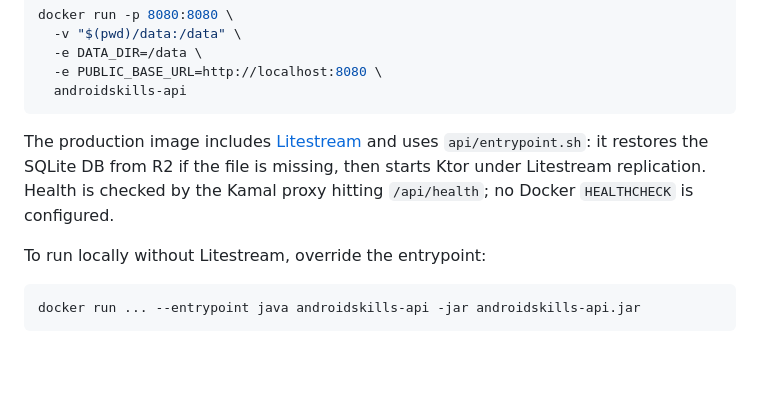
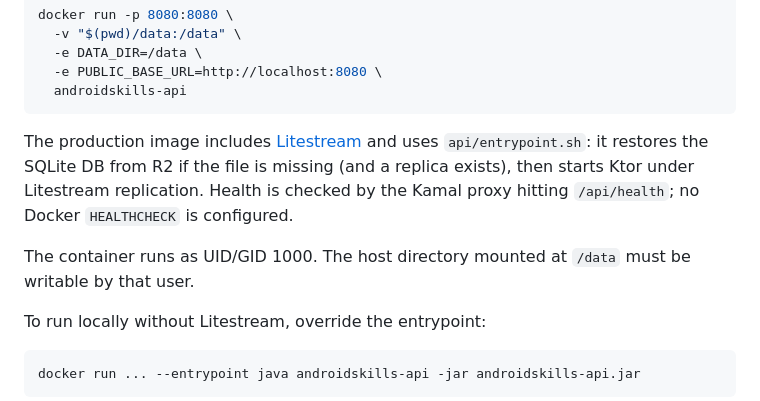
Before and after one commit to code-with-the-italians/androidskills.dev, a Markdown page: api/README.md, the part around the change. GitHub-like rendering; blank space fills up the shorter version.

````diff
--- a/api/README.md
+++ b/api/README.md
@@ -61,7 +61,9 @@ docker run -p 8080:8080 \
   androidskills-api
 ```
 
-The production image includes [Litestream](https://litestream.io/) and uses `api/entrypoint.sh`: it restores the SQLite DB from R2 if the file is missing, then starts Ktor under Litestream replication. Health is checked by the Kamal proxy hitting `/api/health`; no Docker `HEALTHCHECK` is configured.
+The production image includes [Litestream](https://litestream.io/) and uses `api/entrypoint.sh`: it restores the SQLite DB from R2 if the file is missing (and a replica exists), then starts Ktor under Litestream replication. Health is checked by the Kamal proxy hitting `/api/health`; no Docker `HEALTHCHECK` is configured.
+
+The container runs as UID/GID 1000. The host directory mounted at `/data` must be writable by that user.
 
 To run locally without Litestream, override the entrypoint:
 
````
Also changed, not shown: deploy/README.md (+22 -12 lines).
